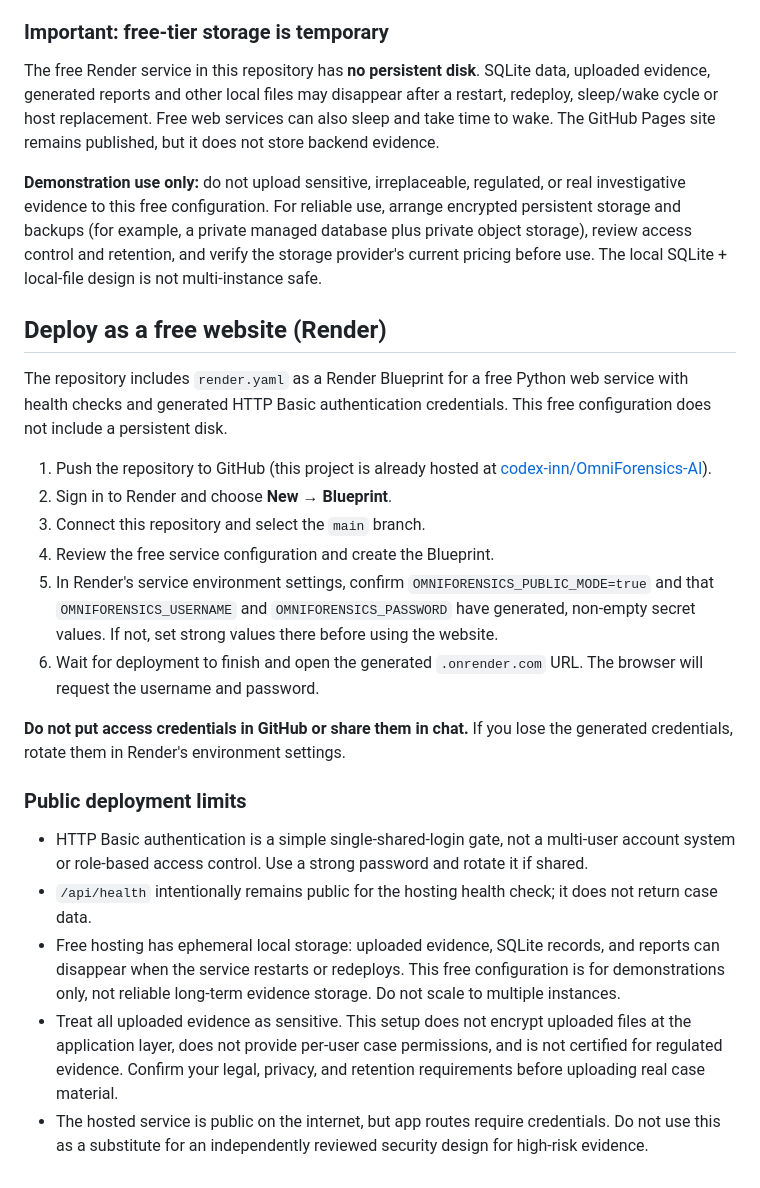
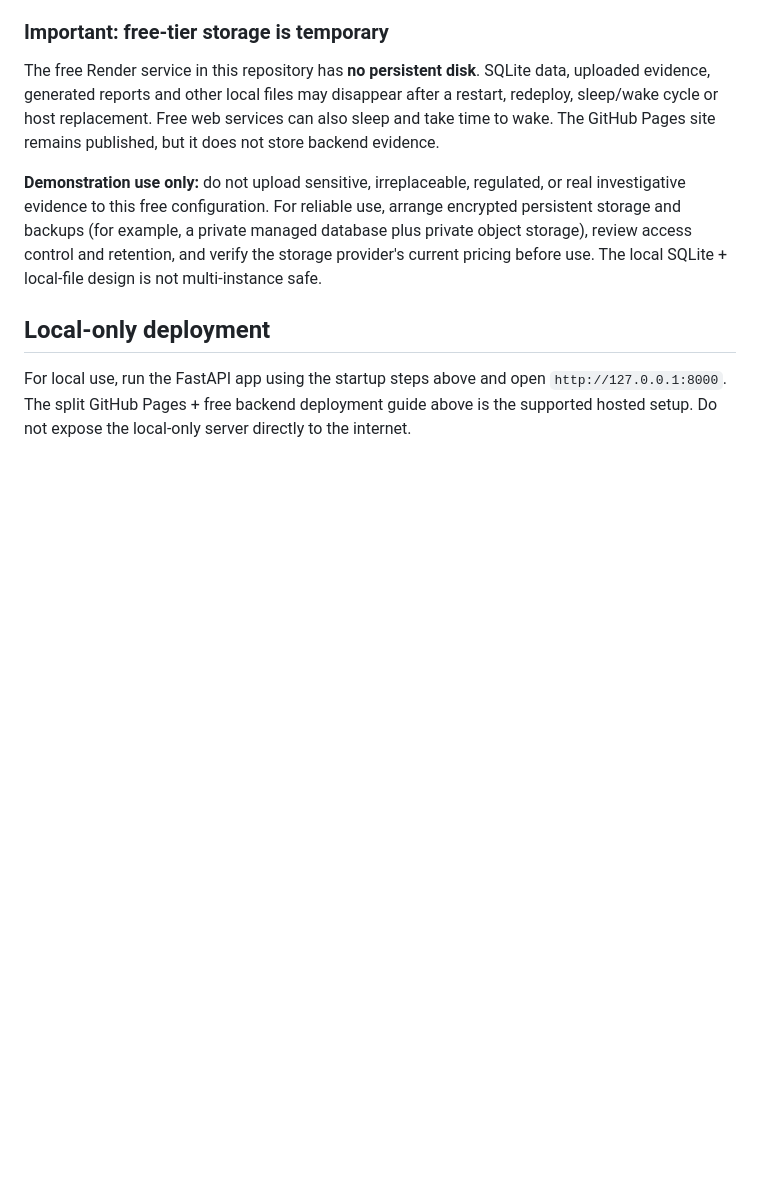
Before and after one commit to codex-inn/OmniForensics-AI, a Markdown page: README.md, the part around the change. Drawn GitHub-style; blank space fills up the shorter version.

Commit message:
Clarify supported deployment and storage limitations

```diff
--- a/README.md
+++ b/README.md
@@ -154,23 +154,6 @@ The free Render service in this repository has **no persistent disk**. SQLite da
 
 **Demonstration use only:** do not upload sensitive, irreplaceable, regulated, or real investigative evidence to this free configuration. For reliable use, arrange encrypted persistent storage and backups (for example, a private managed database plus private object storage), review access control and retention, and verify the storage provider's current pricing before use. The local SQLite + local-file design is not multi-instance safe.
 
-## Deploy as a free website (Render)
+## Local-only deployment
 
-The repository includes `render.yaml` as a Render Blueprint for a free Python web service with health checks and generated HTTP Basic authentication credentials. This free configuration does not include a persistent disk.
-
-1. Push the repository to GitHub (this project is already hosted at [codex-inn/OmniForensics-AI](https://github.com/codex-inn/OmniForensics-AI)).
-2. Sign in to Render and choose **New → Blueprint**.
-3. Connect this repository and select the `main` branch.
-4. Review the free service configuration and create the Blueprint.
-5. In Render's service environment settings, confirm `OMNIFORENSICS_PUBLIC_MODE=true` and that `OMNIFORENSICS_USERNAME` and `OMNIFORENSICS_PASSWORD` have generated, non-empty secret values. If not, set strong values there before using the website.
-6. Wait for deployment to finish and open the generated `.onrender.com` URL. The browser will request the username and password.
-
-**Do not put access credentials in GitHub or share them in chat.** If you lose the generated credentials, rotate them in Render's environment settings.
-
-### Public deployment limits
-
-- HTTP Basic authentication is a simple single-shared-login gate, not a multi-user account system or role-based access control. Use a strong password and rotate it if shared.
-- `/api/health` intentionally remains public for the hosting health check; it does not return case data.
-- Free hosting has ephemeral local storage: uploaded evidence, SQLite records, and reports can disappear when the service restarts or redeploys. This free configuration is for demonstrations only, not reliable long-term evidence storage. Do not scale to multiple instances.
-- Treat all uploaded evidence as sensitive. This setup does not encrypt uploaded files at the application layer, does not provide per-user case permissions, and is not certified for regulated evidence. Confirm your legal, privacy, and retention requirements before uploading real case material.
-- The hosted service is public on the internet, but app routes require credentials. Do not use this as a substitute for an independently reviewed security design for high-risk evidence.
+For local use, run the FastAPI app using the startup steps above and open `http://127.0.0.1:8000`. The split GitHub Pages + free backend deployment guide above is the supported hosted setup. Do not expose the local-only server directly to the internet.
```
